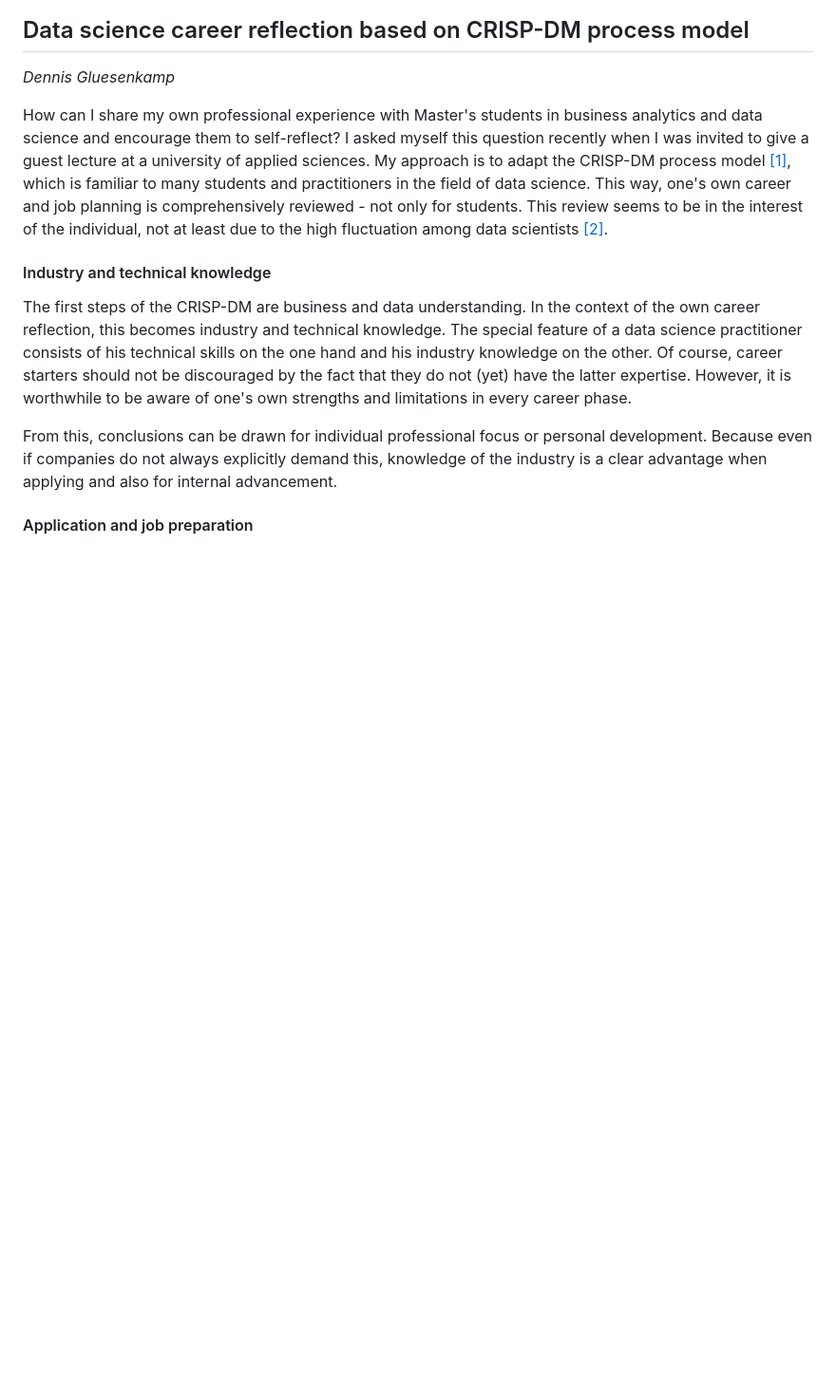
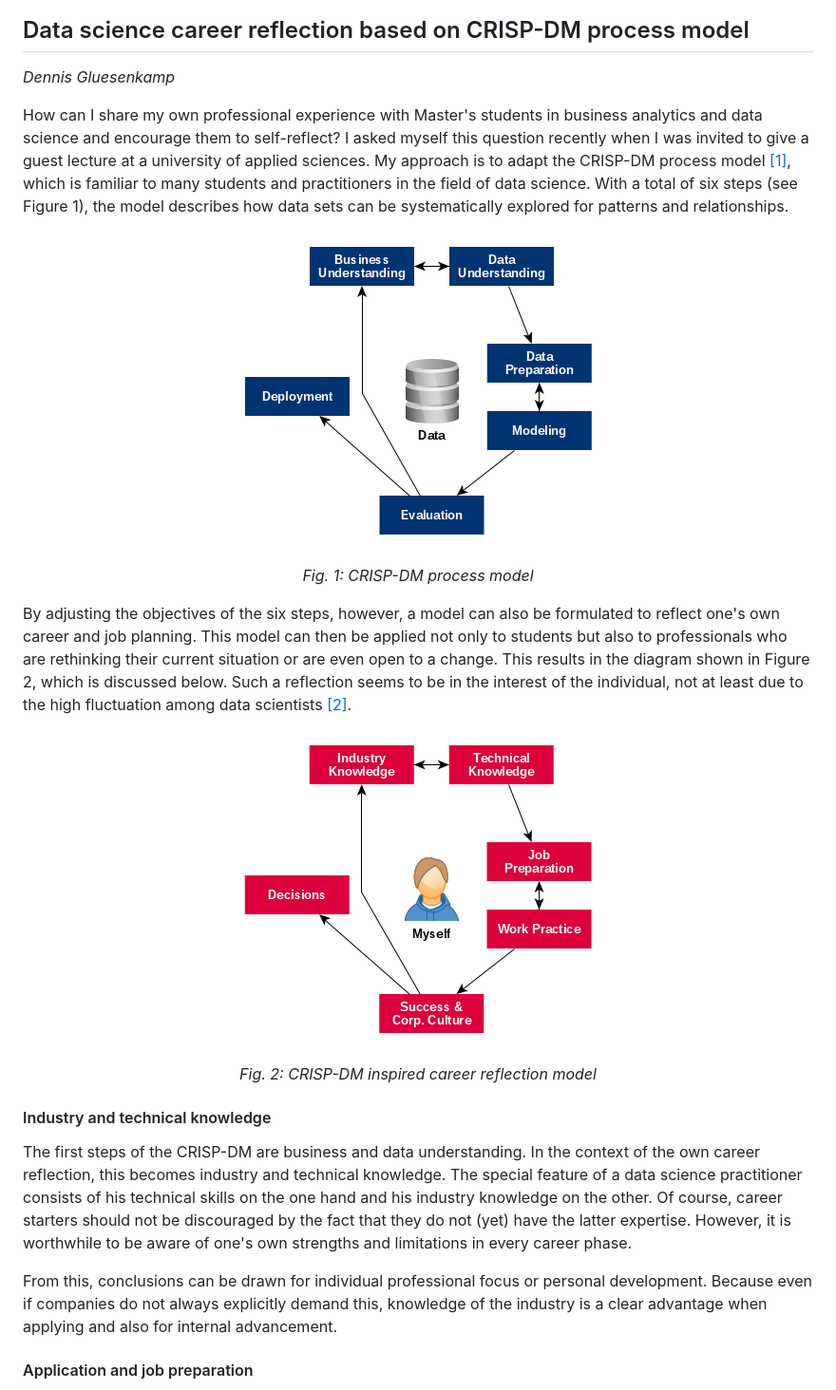
Before and after one commit to dgluesen/datascience-career-crisp-dm, a Markdown page: article.md, the part around the change. Shown: that part at 95% size. Drawn GitHub-style; pictures changed too: IMG/career-model.png (added), IMG/crisp-dm.png (added); blank space fills up the shorter version.

Commit message:
Adding process models

```diff
--- a/article.md
+++ b/article.md
@@ -2,7 +2,15 @@
 ## Data science career reflection based on CRISP-DM process model
 *Dennis Gluesenkamp*
 
-How can I share my own professional experience with Master's students in business analytics and data science and encourage them to self-reflect? I asked myself this question recently when I was invited to give a guest lecture at a university of applied sciences. My approach is to adapt the CRISP-DM process model [[1]](#ref1), which is familiar to many students and practitioners in the field of data science. This way, one's own career and job planning is comprehensively reviewed - not only for students. This review seems to be in the interest of the individual, not at least due to the high fluctuation among data scientists [[2]](#ref2).
+How can I share my own professional experience with Master's students in business analytics and data science and encourage them to self-reflect? I asked myself this question recently when I was invited to give a guest lecture at a university of applied sciences. My approach is to adapt the CRISP-DM process model [[1]](#ref1), which is familiar to many students and practitioners in the field of data science. With a total of six steps (see Figure 1), the model describes how data sets can be systematically explored for patterns and relationships.
+
+<p align="center"><img src="IMG/crisp-dm.png"></p>
+<p align="center"><em>Fig. 1: CRISP-DM process model</em></p>
+
+By adjusting the objectives of the six steps, however, a model can also be formulated to reflect one's own career and job planning. This model can then be applied not only to students but also to professionals who are rethinking their current situation or are even open to a change. This results in the diagram shown in Figure 2, which is discussed below. Such a reflection seems to be in the interest of the individual, not at least due to the high fluctuation among data scientists [[2]](#ref2).
+
+<p align="center"><img src="IMG/career-model.png"></p>
+<p align="center"><em>Fig. 2: CRISP-DM inspired career reflection model</em></p>
 
 #### Industry and technical knowledge
 
```
